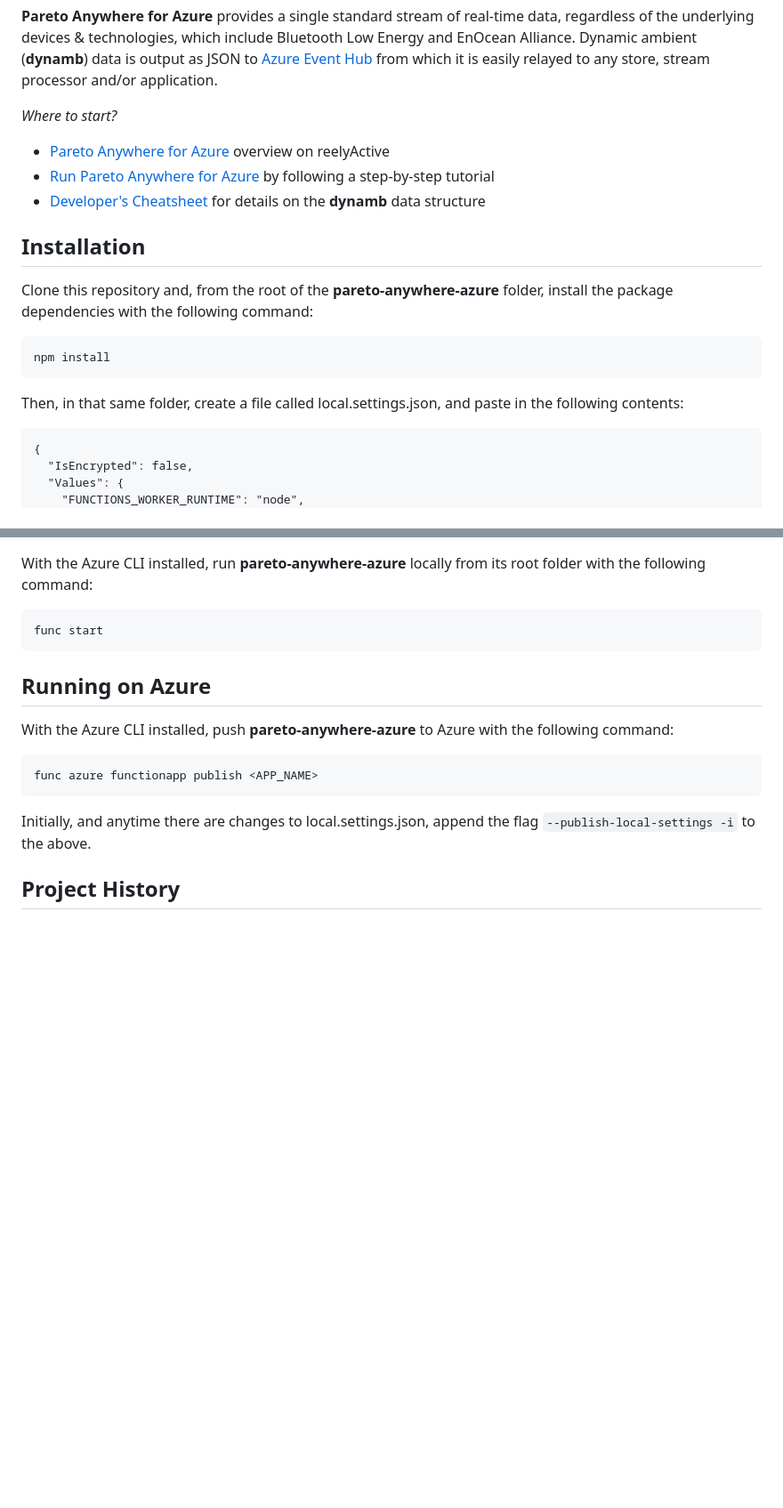
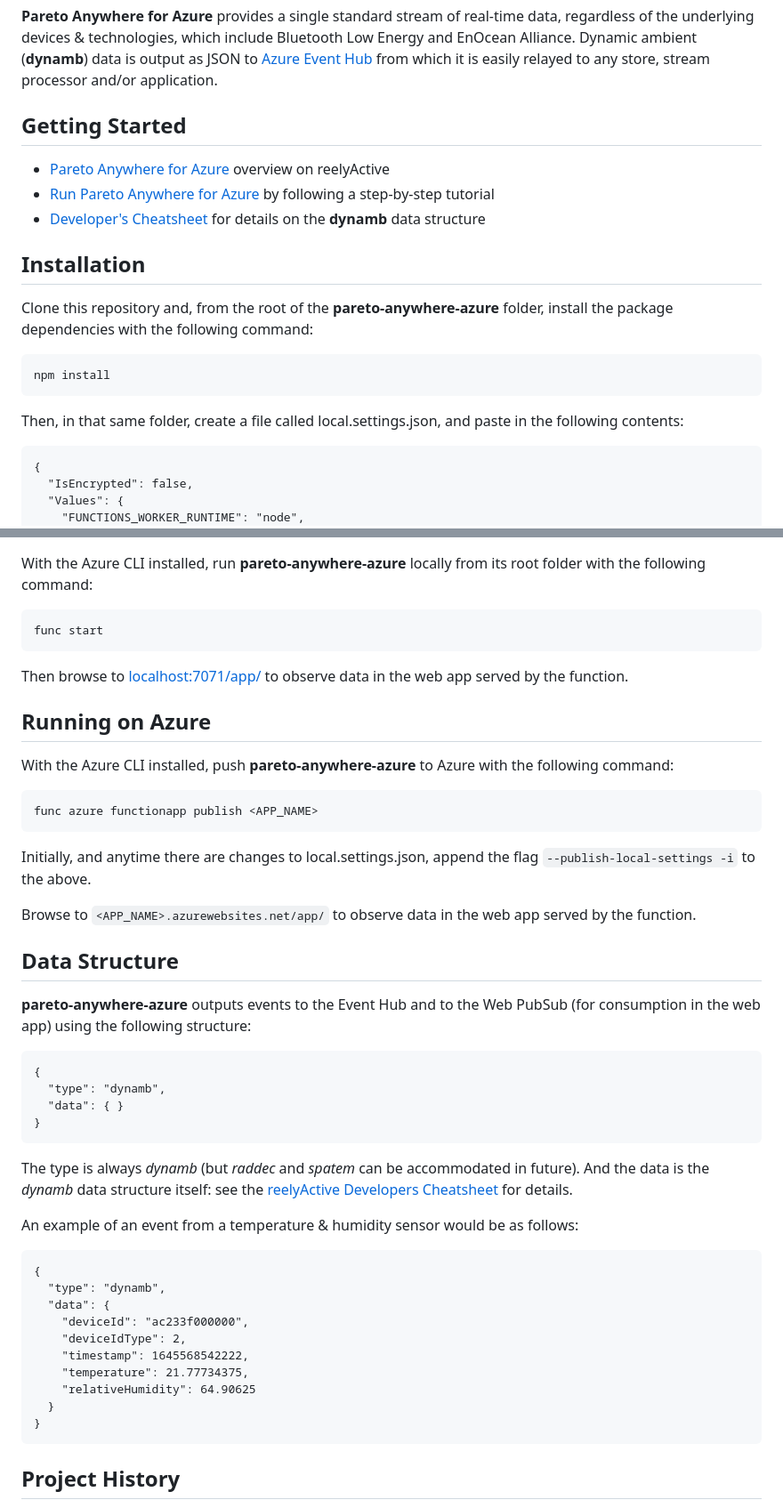
Before and after one commit to reelyactive/pareto-anywhere-azure, a Markdown page: README.md, 2 parts joined by grey strips. Shown: that part at 89% size. Rendered like a GitHub page; blank space fills up the shorter version.

Commit message:
Added links to web apps, and Data Structure section

````diff
--- a/README.md
+++ b/README.md
@@ -7,7 +7,10 @@ __Pareto Anywhere for Azure__ runs efficiently as a stateless [Azure Function](h
 
 __Pareto Anywhere for Azure__ provides a single standard stream of real-time data, regardless of the underlying devices & technologies, which include Bluetooth Low Energy and EnOcean Alliance.  Dynamic ambient (__dynamb__) data is output as JSON to [Azure Event Hub](https://azure.microsoft.com/products/event-hubs) from which it is easily relayed to any store, stream processor and/or application.
 
-_Where to start?_
+
+Getting Started
+---------------
+
 - [Pareto Anywhere for Azure](https://www.reelyactive.com/pareto/anywhere/integrations/azure/) overview on reelyActive
 - [Run Pareto Anywhere for Azure](https://reelyactive.github.io/diy/pareto-anywhere-azure/) by following a step-by-step tutorial
 - [Developer's Cheatsheet](https://reelyactive.github.io/diy/cheatsheet/) for details on the __dynamb__ data structure
@@ -21,7 +24,6 @@ Clone this repository and, from the root of the __pareto-anywhere-azure__ folder
     npm install
 
 Then, in that same folder, create a file called local.settings.json, and paste in the following contents:
-
 
     {
       "IsEncrypted": false,
@@ -46,6 +48,8 @@ With the Azure CLI installed, run __pareto-anywhere-azure__ locally from its roo
 
     func start
 
+Then browse to [localhost:7071/app/](http://localhost:7071/app/) to observe data in the web app served by the function.
+
 
 Running on Azure
 ----------------
@@ -55,6 +59,34 @@ With the Azure CLI installed, push __pareto-anywhere-azure__ to Azure with the f
     func azure functionapp publish <APP_NAME>
 
 Initially, and anytime there are changes to local.settings.json, append the flag ```--publish-local-settings -i``` to the above.
+
+Browse to ```<APP_NAME>.azurewebsites.net/app/``` to observe data in the web app served by the function.
+
+
+Data Structure
+--------------
+
+__pareto-anywhere-azure__ outputs events to the Event Hub and to the Web PubSub (for consumption in the web app) using the following structure:
+
+    {
+      "type": "dynamb",
+      "data": { }
+    }
+
+The type is always _dynamb_ (but _raddec_ and _spatem_ can be accommodated in future).  And the data is the _dynamb_ data structure itself: see the [reelyActive Developers Cheatsheet](https://reelyactive.github.io/diy/cheatsheet/) for details.
+
+An example of an event from a temperature & humidity sensor would be as follows:
+
+    {
+      "type": "dynamb",
+      "data": {
+        "deviceId": "ac233f000000",
+        "deviceIdType": 2,
+        "timestamp": 1645568542222,
+        "temperature": 21.77734375,
+        "relativeHumidity": 64.90625
+      }
+    }
 
 
 Project History
````
